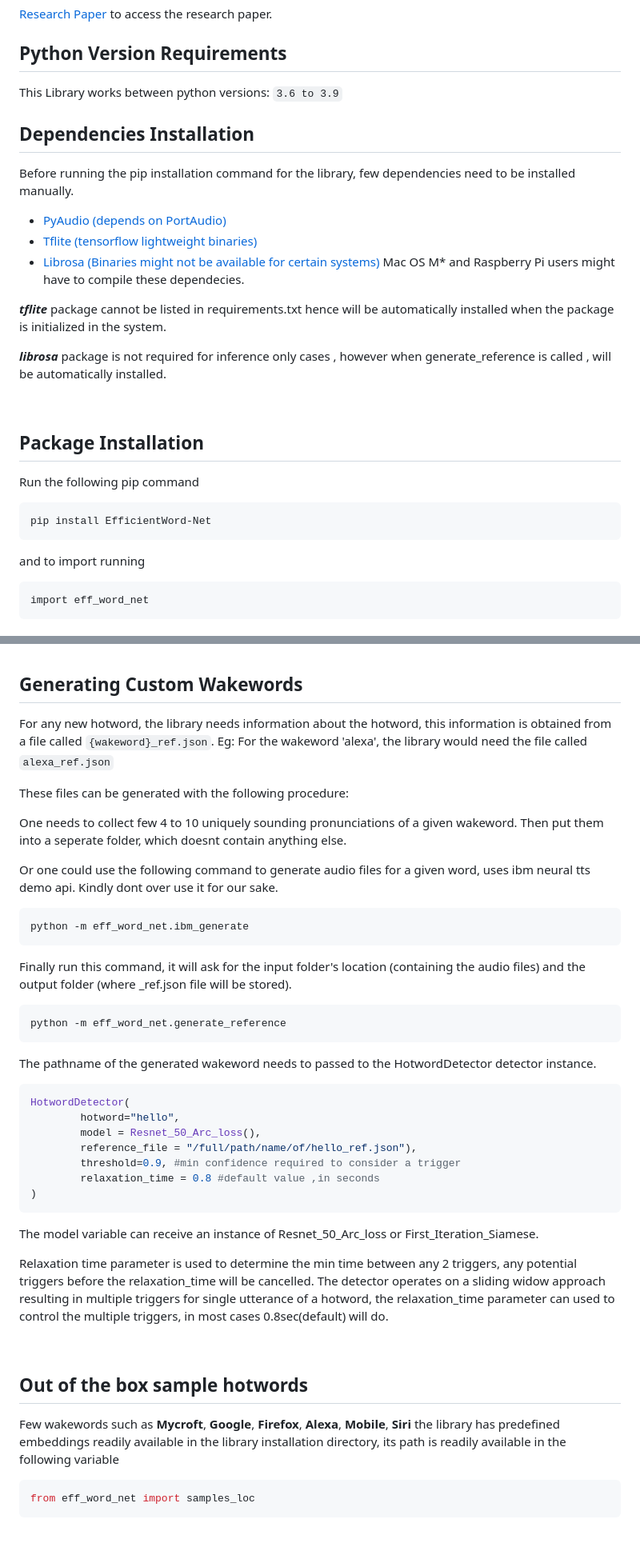
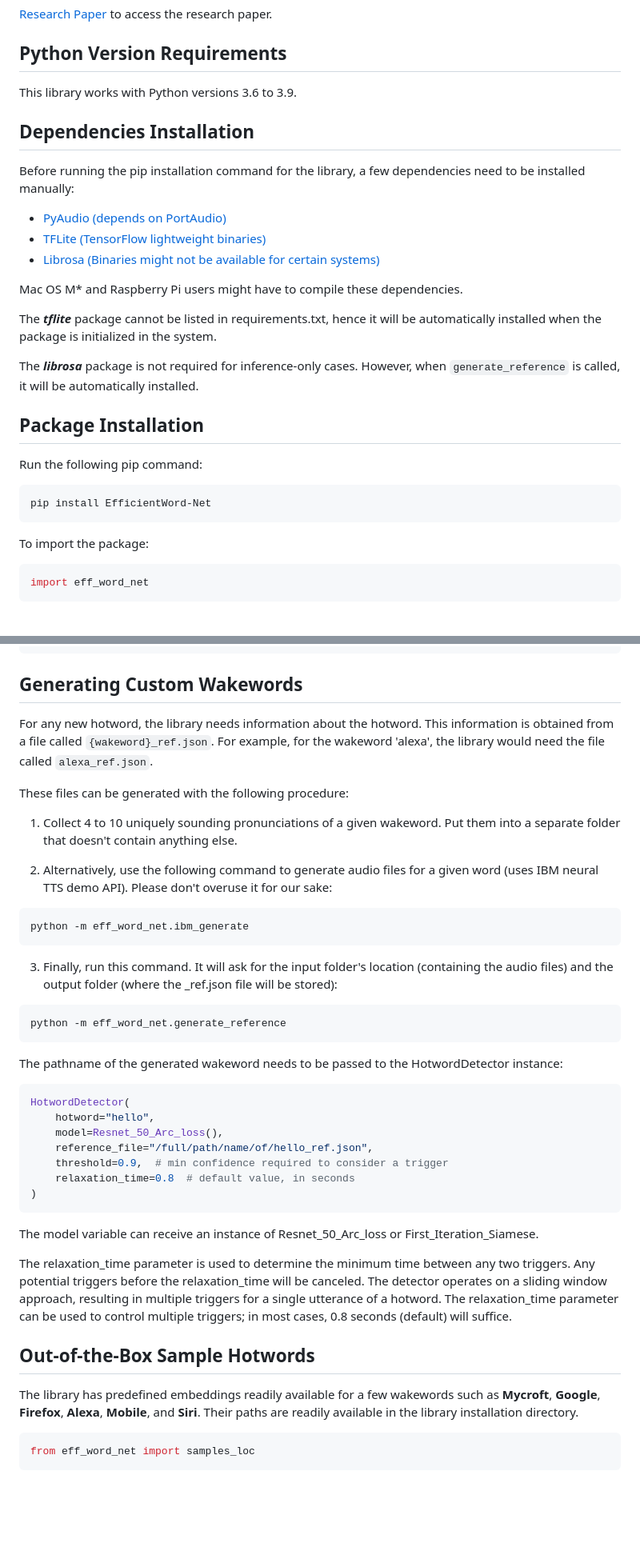
Before and after one commit to Ant-Brain/EfficientWord-Net, a Markdown page: README.md, 2 parts joined by grey strips. Shown at 80% size. Rendered like a GitHub page; blank space fills up the shorter version.

````diff
--- a/README.md
+++ b/README.md
@@ -24,33 +20,29 @@ Here are the links: https://drive.google.com/file/d/1f6dp72D9WxErXvaZP6KIBLv4-eK
 
 ## Python Version Requirements
-
-This Library works between python versions:
-    `3.6 to 3.9`
-<br>
+This library works with Python versions 3.6 to 3.9.
 
 ## Dependencies Installation
-Before running the pip installation command for the library, few dependencies need to be installed manually.
+Before running the pip installation command for the library, a few dependencies need to be installed manually:
 
 * [PyAudio (depends on PortAudio)](https://abhgog.gitbooks.io/pyaudio-manual/content/installation.html)
-* [Tflite (tensorflow lightweight binaries)](https://www.tensorflow.org/lite/guide/python#install_tensorflow_lite_for_python)
+* [TFLite (TensorFlow lightweight binaries)](https://www.tensorflow.org/lite/guide/python#install_tensorflow_lite_for_python)
 * [Librosa (Binaries might not be available for certain systems)](https://github.com/librosa/librosa)
-Mac OS M* and Raspberry Pi users might have to compile these dependecies.
 
-***tflite*** package cannot be listed in requirements.txt hence will be automatically installed when the package is initialized in the system.
+Mac OS M* and Raspberry Pi users might have to compile these dependencies.
 
-***librosa*** package is not required for inference only cases , however when generate_reference is called , will be automatically installed.
+The ***tflite*** package cannot be listed in requirements.txt, hence it will be automatically installed when the package is initialized in the system.
 
-<br>
+The ***librosa*** package is not required for inference-only cases. However, when `generate_reference` is called, it will be automatically installed.
 
 ## Package Installation
-Run the following pip command
+Run the following pip command:
 
 ```
 pip install EfficientWord-Net
 ```
 
-and to import running
+To import the package:
 
-```
+```python
 import eff_word_net
 ```
@@ -69,45 +59,41 @@ python -m eff_word_net.engine
 
 ## Generating Custom Wakewords
-
-For any new hotword, the library needs information about the hotword, this information is obtained from a file called `{wakeword}_ref.json`.
-Eg: For the wakeword 'alexa', the library would need the file called `alexa_ref.json`
+For any new hotword, the library needs information about the hotword. This information is obtained from a file called `{wakeword}_ref.json`.
+For example, for the wakeword 'alexa', the library would need the file called `alexa_ref.json`.
 
 These files can be generated with the following procedure:
 
-One needs to collect few 4 to 10 uniquely sounding pronunciations of a given wakeword. Then put them into a seperate folder, which doesnt contain anything else.
+1. Collect 4 to 10 uniquely sounding pronunciations of a given wakeword. Put them into a separate folder that doesn't contain anything else.
 
-Or one could use the following command to generate audio files for a given word, uses ibm neural tts demo api. Kindly dont over use it for our sake.
+2. Alternatively, use the following command to generate audio files for a given word (uses IBM neural TTS demo API). Please don't overuse it for our sake:
 
 ```bash
 python -m eff_word_net.ibm_generate
 ```
 
-Finally run this command, it will ask for the input folder's location (containing the audio files) and the output folder (where _ref.json file will be stored).
+3. Finally, run this command. It will ask for the input folder's location (containing the audio files) and the output folder (where the _ref.json file will be stored):
 ```
 python -m eff_word_net.generate_reference
 ```
 
-The pathname of the generated wakeword needs to passed to the HotwordDetector detector instance.
+The pathname of the generated wakeword needs to be passed to the HotwordDetector instance:
 
 ```python
 HotwordDetector(
-        hotword="hello",
-        model = Resnet_50_Arc_loss(),
-        reference_file = "/full/path/name/of/hello_ref.json"),
-        threshold=0.9, #min confidence required to consider a trigger
-        relaxation_time = 0.8 #default value ,in seconds
+    hotword="hello",
+    model=Resnet_50_Arc_loss(),
+    reference_file="/full/path/name/of/hello_ref.json",
+    threshold=0.9,  # min confidence required to consider a trigger
+    relaxation_time=0.8  # default value, in seconds
 )
 ```
 
 The model variable can receive an instance of Resnet_50_Arc_loss or First_Iteration_Siamese.
 
-Relaxation time parameter is used to determine the min time between any 2 triggers, any potential triggers before the relaxation_time will be cancelled.
-The detector operates on a sliding widow approach resulting in multiple triggers for single utterance of a hotword, the relaxation_time parameter can used to control the multiple triggers, in most cases 0.8sec(default) will do.
+The relaxation_time parameter is used to determine the minimum time between any two triggers. Any potential triggers before the relaxation_time will be canceled. The detector operates on a sliding window approach, resulting in multiple triggers for a single utterance of a hotword. The relaxation_time parameter can be used to control multiple triggers; in most cases, 0.8 seconds (default) will suffice.
 
-<br>
-
-## Out of the box sample hotwords
-Few wakewords such as **Mycroft**, **Google**, **Firefox**, **Alexa**, **Mobile**, **Siri** the library has predefined embeddings readily available in the library installation directory, its path is readily available in the following variable
+## Out-of-the-Box Sample Hotwords
+The library has predefined embeddings readily available for a few wakewords such as **Mycroft**, **Google**, **Firefox**, **Alexa**, **Mobile**, and **Siri**. Their paths are readily available in the library installation directory.
 
 ```python
 from eff_word_net import samples_loc
````
Also changed, not shown: other parts of README.md (+44 -54 lines).
